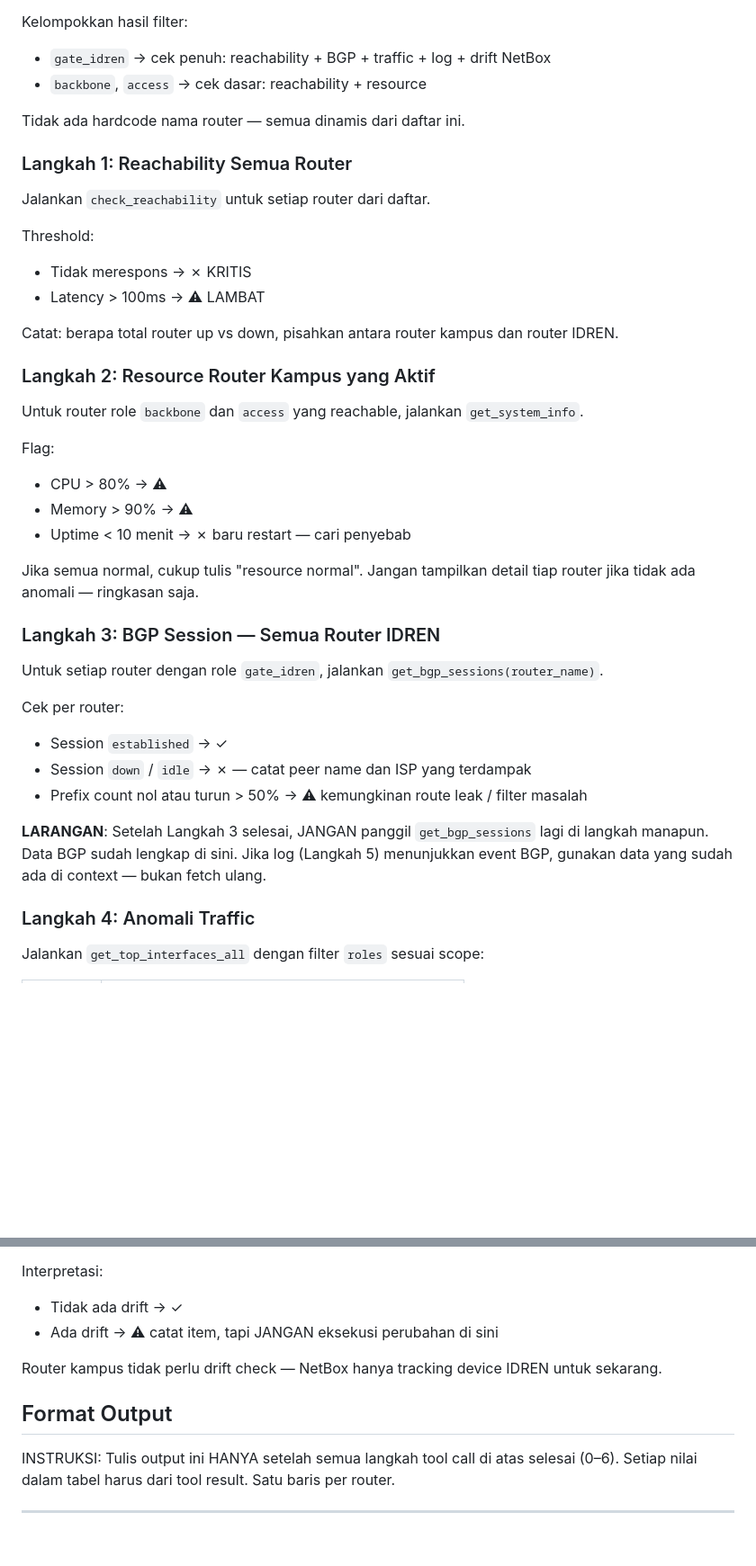
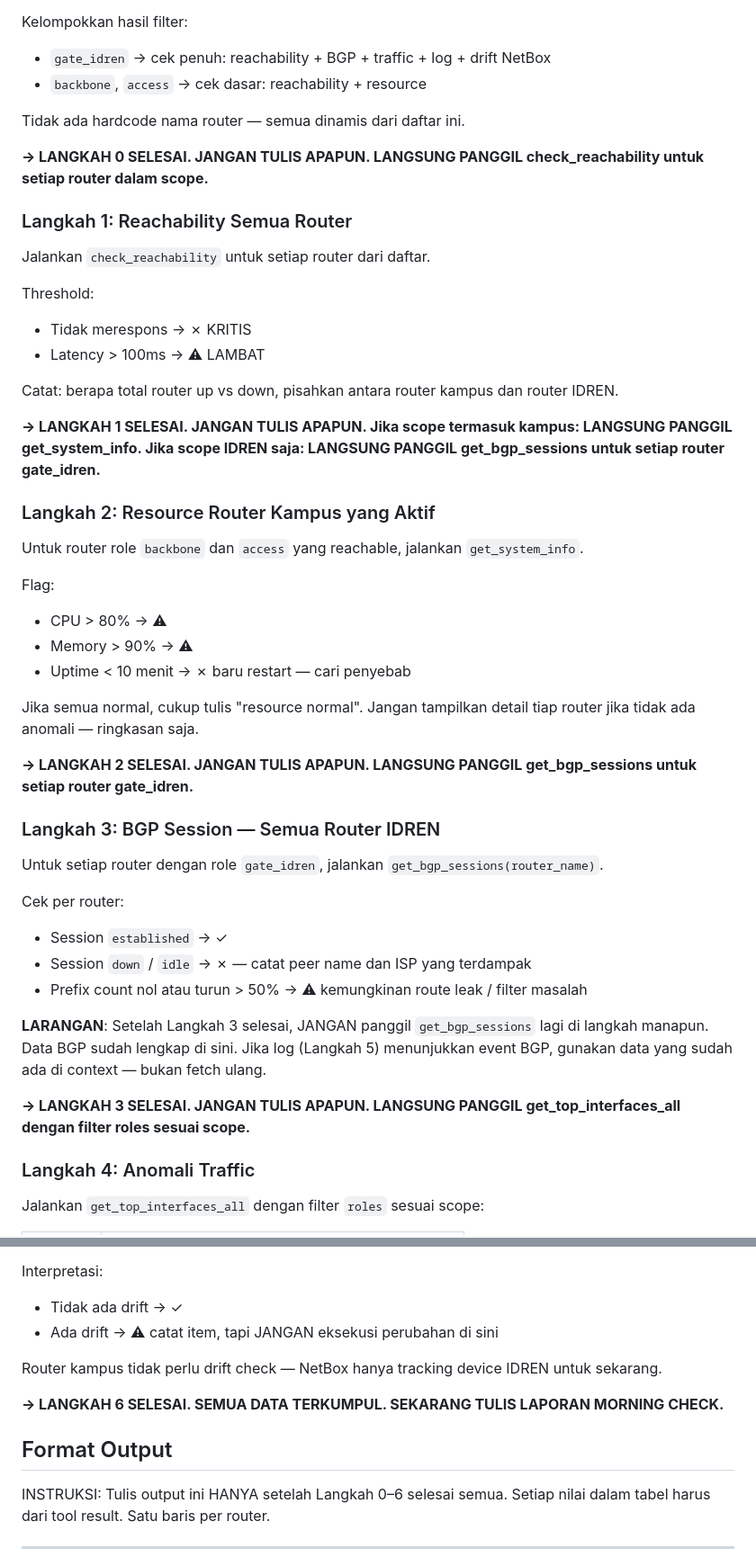
Before and after one commit to LLMNetOps/NetOpsUI, a Markdown page: skills/monitoring/morning-check.md, 2 parts joined by grey strips. Shown at 90% size. Rendered like a GitHub page; blank space fills up the shorter version.

Commit message:
fix: add explicit step transitions to prevent premature output
After each langkah, add bold directive: JANGAN TULIS APAPUN. LANGSUNG
PANGGIL [next tool]. This prevents the react_loop from terminating early
when the model produces text output instead of continuing tool calls.

Root cause: _react_loop breaks on non-tool-call response. After
list_routers(), model sees the Format Output template and generates text
(filling in template with fabricated data) instead of continuing to
check_reachability. Explicit transitions force the model to call the next
tool rather than produce text.

Co-Authored-By: Claude Sonnet 4.6 <noreply@anthropic.com>

```diff
--- a/skills/monitoring/morning-check.md
+++ b/skills/monitoring/morning-check.md
@@ -94,6 +94,8 @@ Kelompokkan hasil filter:
 
 Tidak ada hardcode nama router — semua dinamis dari daftar ini.
 
+**→ LANGKAH 0 SELESAI. JANGAN TULIS APAPUN. LANGSUNG PANGGIL check_reachability untuk setiap router dalam scope.**
+
 ### Langkah 1: Reachability Semua Router
 
 Jalankan `check_reachability` untuk setiap router dari daftar.
@@ -103,6 +105,8 @@ Threshold:
 - Latency > 100ms → ⚠ LAMBAT
 
 Catat: berapa total router up vs down, pisahkan antara router kampus dan router IDREN.
+
+**→ LANGKAH 1 SELESAI. JANGAN TULIS APAPUN. Jika scope termasuk kampus: LANGSUNG PANGGIL get_system_info. Jika scope IDREN saja: LANGSUNG PANGGIL get_bgp_sessions untuk setiap router gate_idren.**
 
 ### Langkah 2: Resource Router Kampus yang Aktif
 
@@ -116,6 +120,8 @@ Flag:
 Jika semua normal, cukup tulis "resource normal". Jangan tampilkan detail tiap router
 jika tidak ada anomali — ringkasan saja.
 
+**→ LANGKAH 2 SELESAI. JANGAN TULIS APAPUN. LANGSUNG PANGGIL get_bgp_sessions untuk setiap router gate_idren.**
+
 ### Langkah 3: BGP Session — Semua Router IDREN
 
 Untuk setiap router dengan role `gate_idren`, jalankan `get_bgp_sessions(router_name)`.
@@ -128,6 +134,8 @@ Cek per router:
 **LARANGAN**: Setelah Langkah 3 selesai, JANGAN panggil `get_bgp_sessions` lagi di langkah manapun.
 Data BGP sudah lengkap di sini. Jika log (Langkah 5) menunjukkan event BGP,
 gunakan data yang sudah ada di context — bukan fetch ulang.
+
+**→ LANGKAH 3 SELESAI. JANGAN TULIS APAPUN. LANGSUNG PANGGIL get_top_interfaces_all dengan filter roles sesuai scope.**
 
 ### Langkah 4: Anomali Traffic
 
@@ -175,9 +187,11 @@ Interpretasi:
 
 Router kampus tidak perlu drift check — NetBox hanya tracking device IDREN untuk sekarang.
 
+**→ LANGKAH 6 SELESAI. SEMUA DATA TERKUMPUL. SEKARANG TULIS LAPORAN MORNING CHECK.**
+
 ## Format Output
 
-INSTRUKSI: Tulis output ini HANYA setelah semua langkah tool call di atas selesai (0–6).
+INSTRUKSI: Tulis output ini HANYA setelah Langkah 0–6 selesai semua.
 Setiap nilai dalam tabel harus dari tool result. Satu baris per router.
 
 ---
```
Also changed, not shown: other parts of skills/monitoring/morning-check.md (+4 -0 lines).
